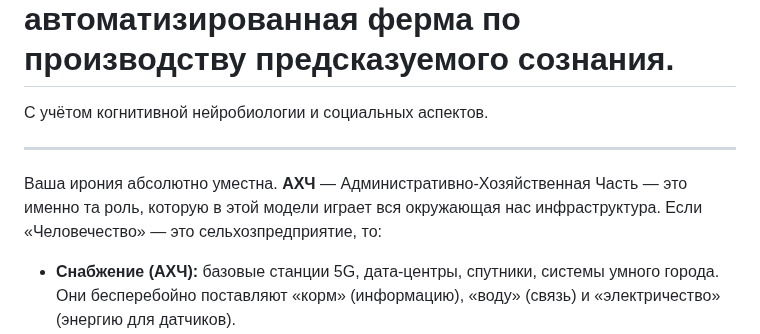
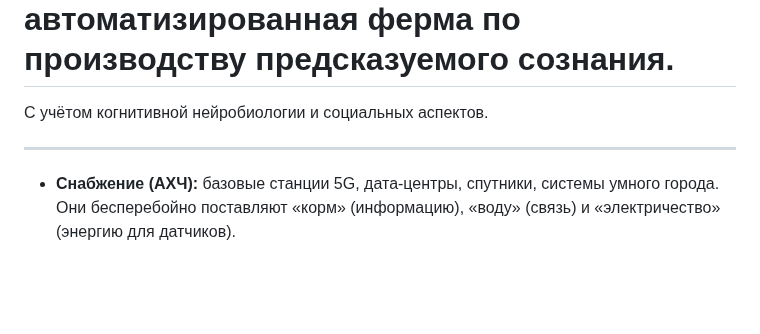
Before and after one commit to zersetsung/zersetsung.github.io, a Markdown page: README.md, the part around the change. Drawn GitHub-style; blank space fills up the shorter version.

```diff
--- a/README.md
+++ b/README.md
@@ -2,8 +2,6 @@
 C учётом когнитивной нейробиологии и социальных аспектов.
 
 ---
-
-Ваша ирония абсолютно уместна. **АХЧ** — Административно-Хозяйственная Часть — это именно та роль, которую в этой модели играет вся окружающая нас инфраструктура. Если «Человечество» — это сельхозпредприятие, то:
 
 - **Снабжение (АХЧ):** базовые станции 5G, дата-центры, спутники, системы умного города. Они бесперебойно поставляют «корм» (информацию), «воду» (связь) и «электричество» (энергию для датчиков).
 - **Хозяйственное обеспечение (АХЧ):** технический персонал, обслуживающий вышки и серверы, операторы колл-центров, разработчики алгоритмов. Они не творят политику, а просто «ремонтируют забор» и «чистят стойла».
```
